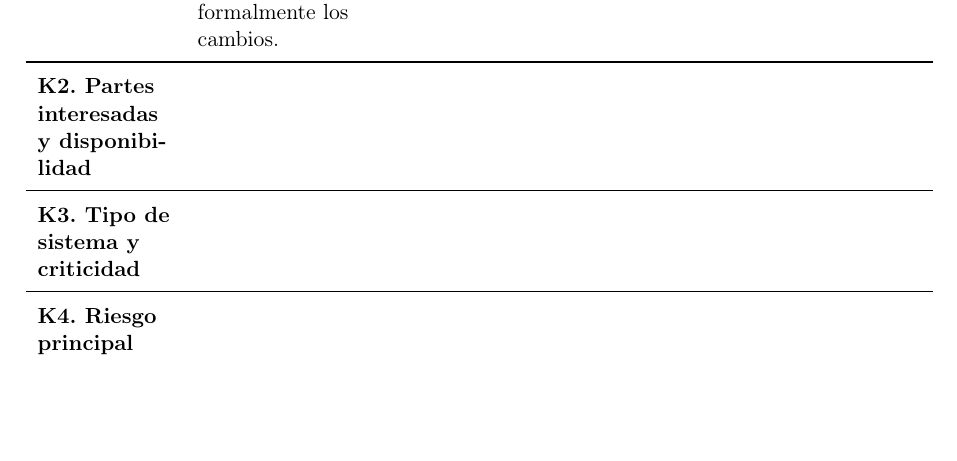
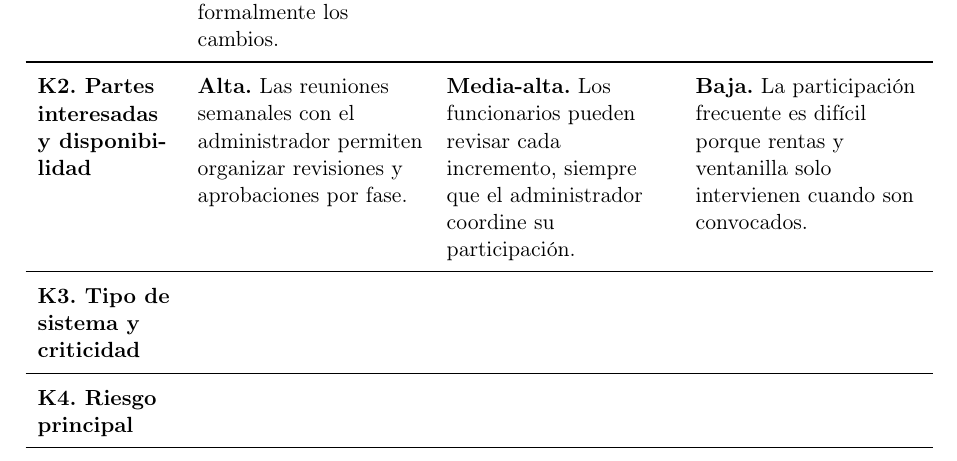
Before and after one commit to JulexyLlerena/ISR401-LlerenaAngelina, a LaTeX document (FORM_PC_01/main.tex): part of page 11 of 17, cut so that both start at the same text, the shorter picture padded with empty space. Compiled offline with pdfLaTeX.

Commit message:
Evaluar participacion de actores municipales

```diff
--- a/FORM_PC_01/main.tex
+++ b/FORM_PC_01/main.tex
@@ -434,7 +434,7 @@ Entre las principales dificultades están los posibles cambios en las ordenanzas
 
 \textbf{K1. Estabilidad y cambios} & \textbf{Media.} Permite aprobar los requisitos en el mes 2, pero una nueva ordenanza en el mes 4 exigiría controlar formalmente los cambios. & \textbf{Alta.} Permite ajustar en ciclos los requisitos de patentes y tasas sin rehacer todo el sistema. & \textbf{Media.} Facilita adaptar las tasas, pero los cambios que afectan el contrato requieren autorización formal. \\
 \midrule
-\textbf{K2. Partes interesadas y disponibilidad} & & & \\
+\textbf{K2. Partes interesadas y disponibilidad} & \textbf{Alta.} Las reuniones semanales con el administrador permiten organizar revisiones y aprobaciones por fase. & \textbf{Media-alta.} Los funcionarios pueden revisar cada incremento, siempre que el administrador coordine su participación. & \textbf{Baja.} La participación frecuente es difícil porque rentas y ventanilla solo intervienen cuando son convocados. \\
 \midrule
 \textbf{K3. Tipo de sistema y criticidad} & & & \\
 \midrule
```
